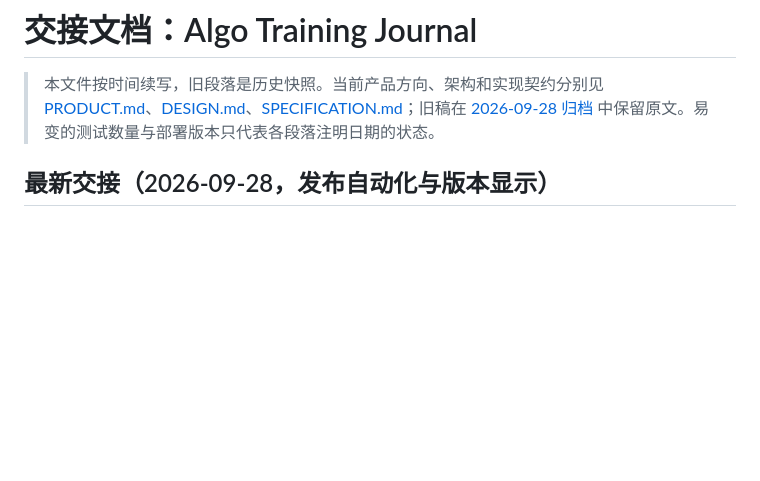
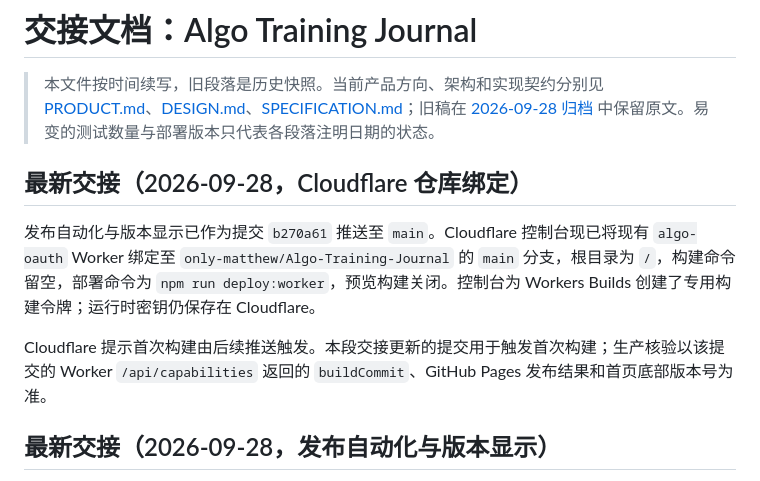
Before and after one commit to only-matthew/Algo-Training-Journal, a Markdown page: docs/HANDOFF.md, the part around the change. GitHub-like rendering; blank space fills up the shorter version.

Commit message:
Record Cloudflare Builds repository connection

```diff
--- a/docs/HANDOFF.md
+++ b/docs/HANDOFF.md
@@ -1,6 +1,12 @@
 # 交接文档：Algo Training Journal
 
 > 本文件按时间续写，旧段落是历史快照。当前产品方向、架构和实现契约分别见 [PRODUCT.md](PRODUCT.md)、[DESIGN.md](DESIGN.md)、[SPECIFICATION.md](SPECIFICATION.md)；旧稿在 [2026-09-28 归档](archive/2026-09-28-pre-rewrite/) 中保留原文。易变的测试数量与部署版本只代表各段落注明日期的状态。
+
+## 最新交接（2026-09-28，Cloudflare 仓库绑定）
+
+发布自动化与版本显示已作为提交 `b270a61` 推送至 `main`。Cloudflare 控制台现已将现有 `algo-oauth` Worker 绑定至 `only-matthew/Algo-Training-Journal` 的 `main` 分支，根目录为 `/`，构建命令留空，部署命令为 `npm run deploy:worker`，预览构建关闭。控制台为 Workers Builds 创建了专用构建令牌；运行时密钥仍保存在 Cloudflare。
+
+Cloudflare 提示首次构建由后续推送触发。本段交接更新的提交用于触发首次构建；生产核验以该提交的 Worker `/api/capabilities` 返回的 `buildCommit`、GitHub Pages 发布结果和首页底部版本号为准。
 
 ## 最新交接（2026-09-28，发布自动化与版本显示）
 
```
